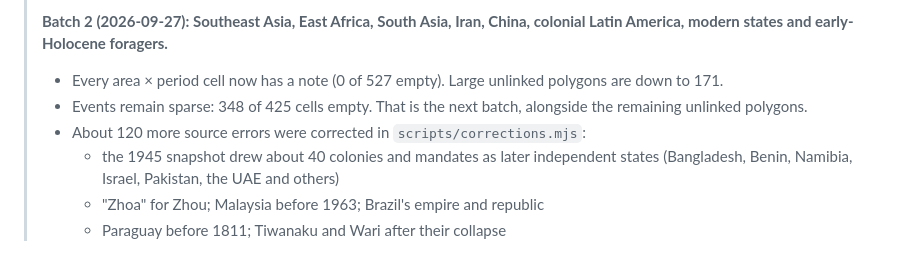
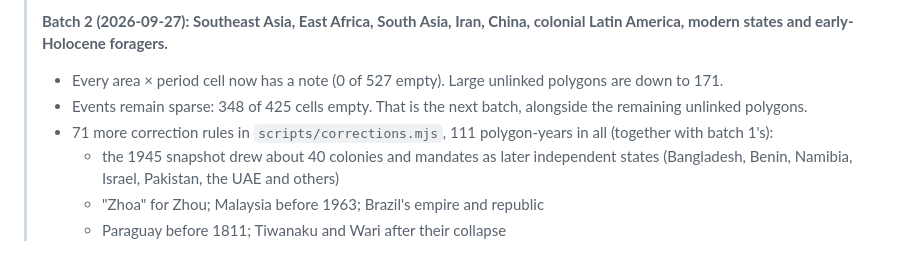
Before and after one commit to indiegate/terra-chronica, a Markdown page: docs/plans/earth-history-additions.md, the part around the change. GitHub-like rendering.

Commit message:
Correct the correction count in the plan
Co-Authored-By: Claude Opus 5.5 <noreply@anthropic.com>

```diff
--- a/docs/plans/earth-history-additions.md
+++ b/docs/plans/earth-history-additions.md
@@ -123,7 +123,7 @@ The borders cover the whole span, but the hand-written content does not. `src/da
 > **Batch 2 (2026-09-27): Southeast Asia, East Africa, South Asia, Iran, China, colonial Latin America, modern states and early-Holocene foragers.**
 > - Every area × period cell now has a note (0 of 527 empty). Large unlinked polygons are down to 171.
 > - Events remain sparse: 348 of 425 cells empty. That is the next batch, alongside the remaining unlinked polygons.
-> - About 120 more source errors were corrected in `scripts/corrections.mjs`:
+> - 71 more correction rules in `scripts/corrections.mjs`, 111 polygon-years in all (together with batch 1's):
 >   - the 1945 snapshot drew about 40 colonies and mandates as later independent states (Bangladesh, Benin, Namibia, Israel, Pakistan, the UAE and others)
 >   - "Zhoa" for Zhou; Malaysia before 1963; Brazil's empire and republic
 >   - Paraguay before 1811; Tiwanaku and Wari after their collapse
```
